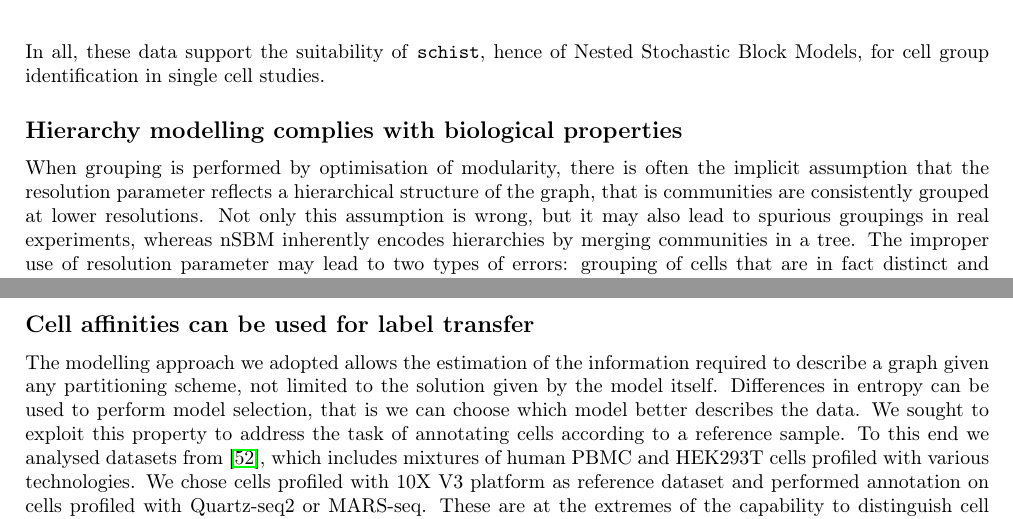
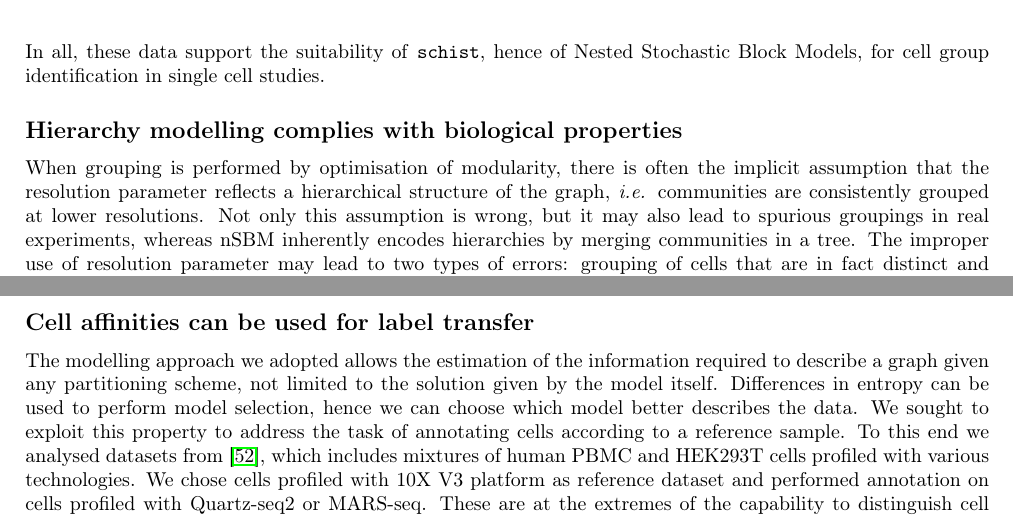
Before and after one commit to dawe/schist-paper, a LaTeX document (manuscript.tex): two parts of pages 4 and 7 of 14, joined at a grey line, cut so that both start at the same text. Compiled offline with pdfLaTeX.

Commit message:
addressing reviewer 1, comment 4

```diff
--- a/manuscript.tex
+++ b/manuscript.tex
@@ -188,7 +188,7 @@ In all, these data support the suitability of \texttt{schist}, hence of Nested S
 
 \subsection*{Hierarchy modelling complies with biological properties}
 
-When grouping is performed by optimisation of modularity, there is often the implicit assumption that the resolution parameter reflects a hierarchical structure of the graph, that is communities are consistently grouped at lower resolutions. Not only this assumption is wrong, but it may also lead to spurious groupings in real experiments, whereas nSBM inherently encodes hierarchies by merging communities in a tree. The improper use of resolution parameter may lead to two types of errors: grouping of cells that are in fact distinct and creating an inconsistent hierarchy.
+When grouping is performed by optimisation of modularity, there is often the implicit assumption that the resolution parameter reflects a hierarchical structure of the graph, \emph{i.e.} communities are consistently grouped at lower resolutions. Not only this assumption is wrong, but it may also lead to spurious groupings in real experiments, whereas nSBM inherently encodes hierarchies by merging communities in a tree. The improper use of resolution parameter may lead to two types of errors: grouping of cells that are in fact distinct and creating an inconsistent hierarchy.
 
 To show this we took advantage of public spatial RNA dataset of a coronal section of murine brain tissue profiled with 10X Visium H\&E technology \cite{Gracia_Villacampa_2020}, as provided by the recently introduced package \texttt{SquidPy} \cite{Palla_Theis_2021}. We chose to stick to the given tissue annotation by the package authors. At default resolution, Leiden clustering resolves the tissue structure, as does the first level of the nSBM hierarchy (Fig. \ref{Figure_Visium}). When resolution is decreased (\emph{e.g.} $\gamma = 0.5$), the dentate gyrus is incorrectly merged to the hippocampus, whereas nSBM correctly identifies the pyramidal layer.
 
@@ -243,7 +243,7 @@ These data suggest that measures of uncertainty of cell clustering can be useful
 
 \subsection*{Cell affinities can be used for label transfer}
 
-The modelling approach we adopted allows the estimation of the information required to describe a graph given any partitioning scheme, not limited to the solution given by the model itself. Differences in entropy can be used to perform model selection, that is we can choose which model better describes the data. We sought to exploit this property to address the task of annotating cells according to a reference sample. To this end we analysed datasets from \cite{mereu_2020}, which includes mixtures of human PBMC and HEK293T cells profiled with various technologies. We chose cells profiled with 10X V3 platform as reference dataset and performed annotation on cells profiled with Quartz-seq2 or MARS-seq. These are at the extremes of the capability to distinguish cell types, so they provide good benchmark configurations for this task.
+The modelling approach we adopted allows the estimation of the information required to describe a graph given any partitioning scheme, not limited to the solution given by the model itself. Differences in entropy can be used to perform model selection, hence we can choose which model better describes the data. We sought to exploit this property to address the task of annotating cells according to a reference sample. To this end we analysed datasets from \cite{mereu_2020}, which includes mixtures of human PBMC and HEK293T cells profiled with various technologies. We chose cells profiled with 10X V3 platform as reference dataset and performed annotation on cells profiled with Quartz-seq2 or MARS-seq. These are at the extremes of the capability to distinguish cell types, so they provide good benchmark configurations for this task.
 
 After preprocessing raw data according to the parameters given in \cite{mereu_2020}, we integrated each dataset with 10XV3 into a unified representation using Harmony \cite{Korsunsky_2019}, and computed the \emph{k}NN graph. In each merged dataset, we retained cell type annotations for 10X cells, while we assigned a "Unknown" label to all cells derived from the other technology (\emph{i.e.} MARS-seq or Quartz-seq2). We then calculated the \emph{cell affinity} matrix, that is we computed the difference in entropy that can be observed by assigning each cell to each annotation cluster, this being either one of the original cell types or "Unknown". Once the matrix has been computed, each cell from the query data is assigned to the group with the highest likelihood. The rationale behind this approach is that if cells belong to the same annotation group, then more information is required to describe the graph if they were annotated as different cell types; hence, cells from the query datasets should retain their "Unknown" label if and only if there is not enough evidence to associate them to another group. We compared the accuracy of the  outcome to \emph{k}NN classification, given by the closest entry in the \emph{k}NN graph, and to \texttt{ingest}, a tool included in \texttt{scanpy}  based on \emph{k}NN classification of UMAP embeddings. Analysis of a well defined dataset, such as Quartz-seq2, reveals that the three approaches are equally good in classifying unknown cells (Fig. \ref{Figure_Label_Transfer}, central column), with accuracies ranging from .870 to .927. When data are noisy, instead, \emph{k}NN-based methods show low accuracy and a tendency to assign the most represented cell group (HEK293T) to the unlabelled cells. This misannotation is particular evident for \texttt{ingest}, in which only CD4 T cells and HEK cells are transferred, resulting in the lowest accuracy (0.243). Conversely, \texttt{schist} is able to assign correct labels with higher accuracy (0.641). Moreover, \emph{k}NN methods assign a label to each cell, whereas \texttt{schist} does not relabel cells if there are no sufficient evidence (\emph{e.g.} the "Unknown" state is the most likely). Interestingly, we found that for the largest part of cells without assigned label, the second choice by affinity ranking was indeed the appropriate one (Fig. \ref{hist_label_second}).
 
```
